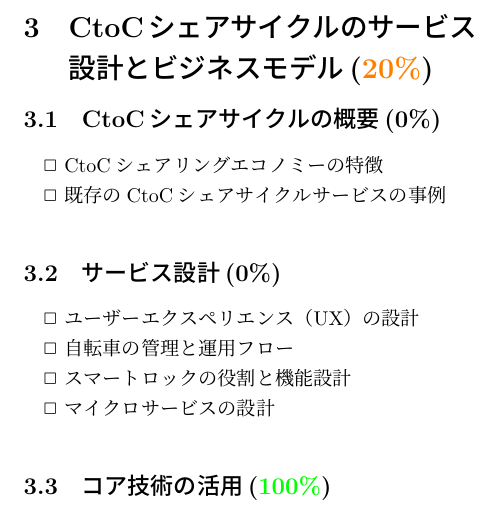
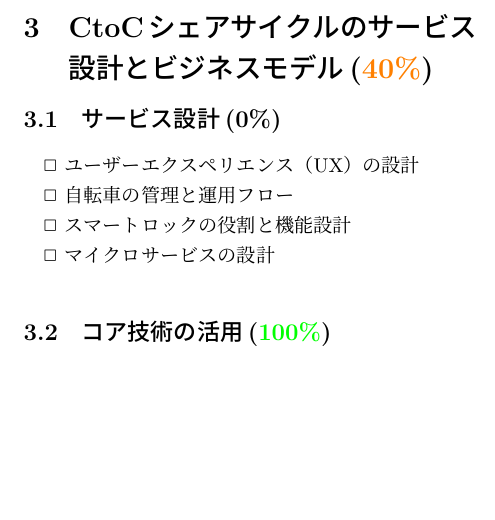
Before and after one commit to Koki-Kazaore/Research, a LaTeX thesis (documents/masterThesis/tex/main.tex, which reads documents/masterThesis/tex/contents/chapter3.tex): part of one column of page 9 of 40, cut so that both start at the same text, the shorter picture padded with empty space. Compiled offline with LuaLaTeX.

Commit message:
第2回提出

```diff
--- a/documents/masterThesis/tex/contents/chapter3.tex
+++ b/documents/masterThesis/tex/contents/chapter3.tex
@@ -1,11 +1,6 @@
 % 第3章
-\section{CtoCシェアサイクルのサービス設計とビジネスモデル(\textcolor{orange}{20\%})}
+\section{CtoCシェアサイクルのサービス設計とビジネスモデル(\textcolor{orange}{40\%})}
   \label{sec:CtoCシェアサイクルのサービス設計とビジネスモデル}
-
-  \subsection{CtoCシェアサイクルの概要(0\%)}
-    \label{sec:CtoCシェアサイクルの概要}
-      \par $\Box$ CtoCシェアリングエコノミーの特徴
-      \par $\Box$ 既存のCtoCシェアサイクルサービスの事例
 
   \subsection{サービス設計(0\%)}
     \label{sec:サービス設計}
```
Also changed, not shown: documents/masterThesis/tex/main.tex (+1 -1 lines), documents/masterThesis/tex/top.tex (+4 -3 lines).
